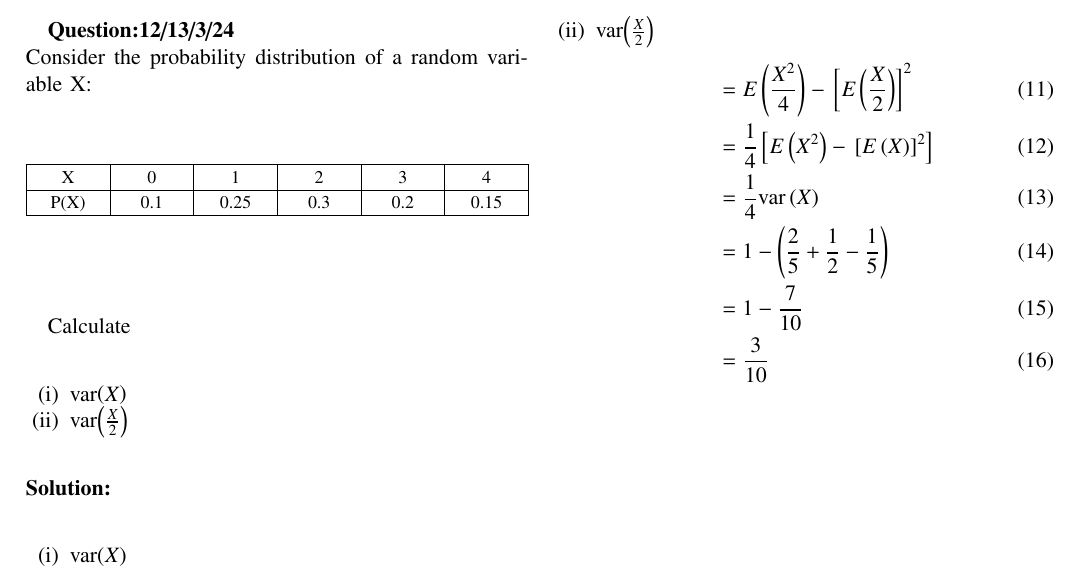
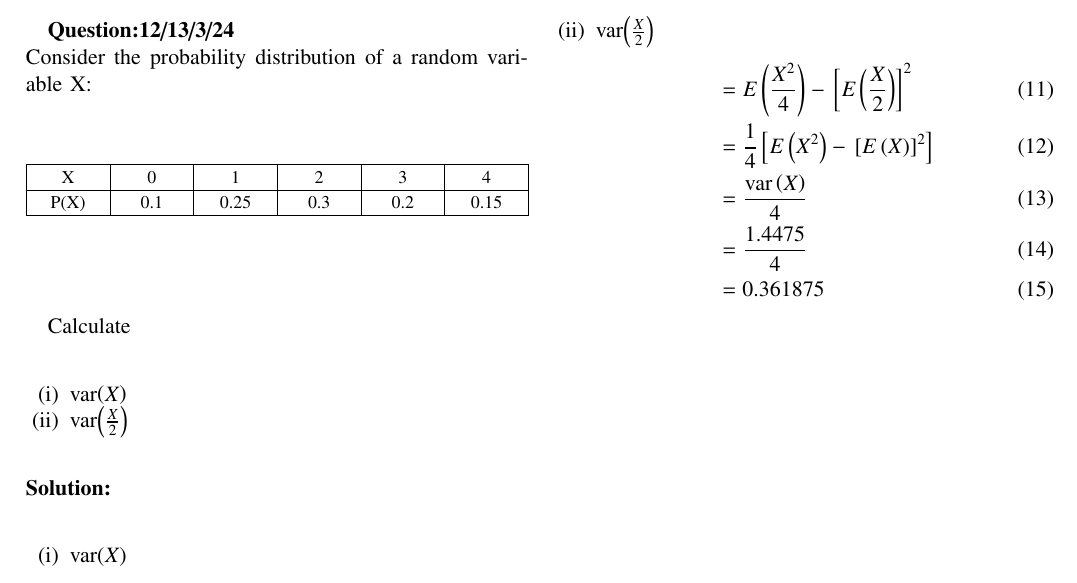
Before and after one commit to Sarvesh2119/EE23010, a LaTeX paper (prob10/prob10.tex): part of the page, cut so that both start at the same text. Compiled offline with pdfLaTeX.

Commit message:
Add files via upload

```diff
--- a/prob10/prob10.tex
+++ b/prob10/prob10.tex
@@ -260,10 +260,9 @@ Then
 \begin{align}
 &=E\brak{\frac{X^2}{4}}-\sbrak{E\brak{\frac{X}{2}}}^2\\
 &=\frac{1}{4}\sbrak{E\brak{X^2}-\sbrak{E\brak{X}}^2}\\
-&=\frac{1}{4}\text{var}\brak{X}\\
-&=1-\brak{\frac{2}{5}+\frac{1}{2}-\frac{1}{5}}\\
-&=1-\frac{7}{10}\\
-&=\frac{3}{10}
+&=\frac{\text{var}\brak{X}}{4}\\
+&=\frac{1.4475}{4}\\
+&=0.361875
 \end{align}
 \end{enumerate}
 \end{document}
```
Also changed, not shown: prob10/prob10.pdf, 1 other file.
